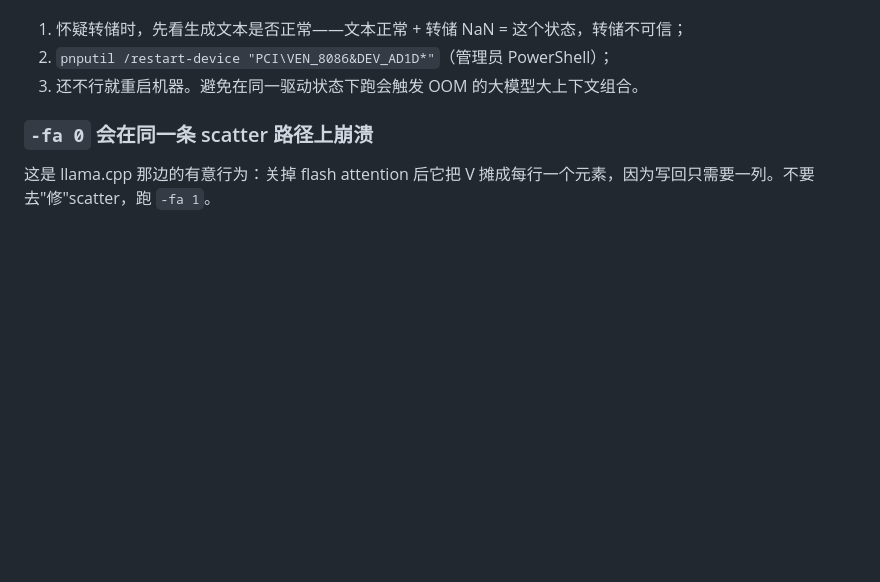
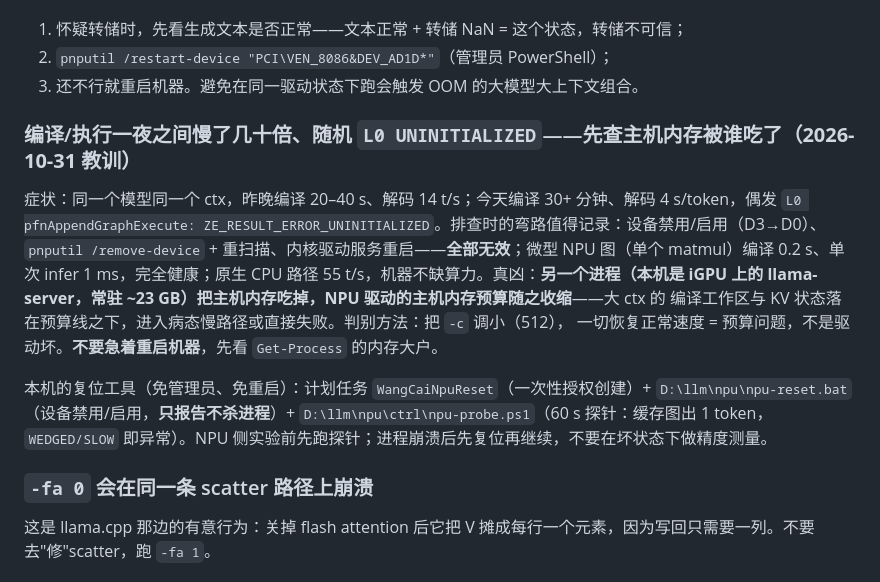
Before and after one commit to liangjianzeng/WangCai, a Markdown page: docs/troubleshooting.md, the part around the change. GitHub-like rendering; blank space fills up the shorter version.

```diff
--- a/docs/troubleshooting.md
+++ b/docs/troubleshooting.md
@@ -109,6 +109,21 @@ mask 宽度与 K/V 不一致——例如 mask 是 `[1,1,256,1024]` 而 K/V 是 `
 2. `pnputil /restart-device "PCI\VEN_8086&DEV_AD1D*"`（管理员 PowerShell）；
 3. 还不行就重启机器。避免在同一驱动状态下跑会触发 OOM 的大模型大上下文组合。
 
+### 编译/执行一夜之间慢了几十倍、随机 `L0 UNINITIALIZED`——**先查主机内存被谁吃了（2026-10-31 教训）**
+
+症状：同一个模型同一个 ctx，昨晚编译 20–40 s、解码 14 t/s；今天编译 30+ 分钟、解码 4 s/token，偶发
+`L0 pfnAppendGraphExecute: ZE_RESULT_ERROR_UNINITIALIZED`。排查时的弯路值得记录：设备禁用/启用（D3→D0）、
+`pnputil /remove-device` + 重扫描、内核驱动服务重启——**全部无效**；微型 NPU 图（单个 matmul）编译
+0.2 s、单次 infer 1 ms，完全健康；原生 CPU 路径 55 t/s，机器不缺算力。真凶：**另一个进程（本机是
+iGPU 上的 llama-server，常驻 ~23 GB）把主机内存吃掉，NPU 驱动的主机内存预算随之收缩**——大 ctx 的
+编译工作区与 KV 状态落在预算线之下，进入病态慢路径或直接失败。判别方法：把 `-c` 调小（512），
+一切恢复正常速度 = 预算问题，不是驱动坏。**不要急着重启机器**，先看 `Get-Process` 的内存大户。
+
+本机的复位工具（免管理员、免重启）：计划任务 `WangCaiNpuReset`（一次性授权创建）+ `D:\llm\npu\npu-reset.bat`
+（设备禁用/启用，**只报告不杀进程**）+ `D:\llm\npu\ctrl\npu-probe.ps1`（60 s 探针：缓存图出 1 token，
+`WEDGED/SLOW` 即异常）。NPU 侧实验前先跑探针；进程崩溃后先复位再继续，不要在坏状态下做精度测量。
+
+
 ### `-fa 0` 会在同一条 scatter 路径上崩溃
 
 这是 llama.cpp 那边的有意行为：关掉 flash attention 后它把 V 摊成每行一个元素，因为写回只需要一列。不要
```
Also changed, not shown: docs/status.md (+22 -2 lines).
